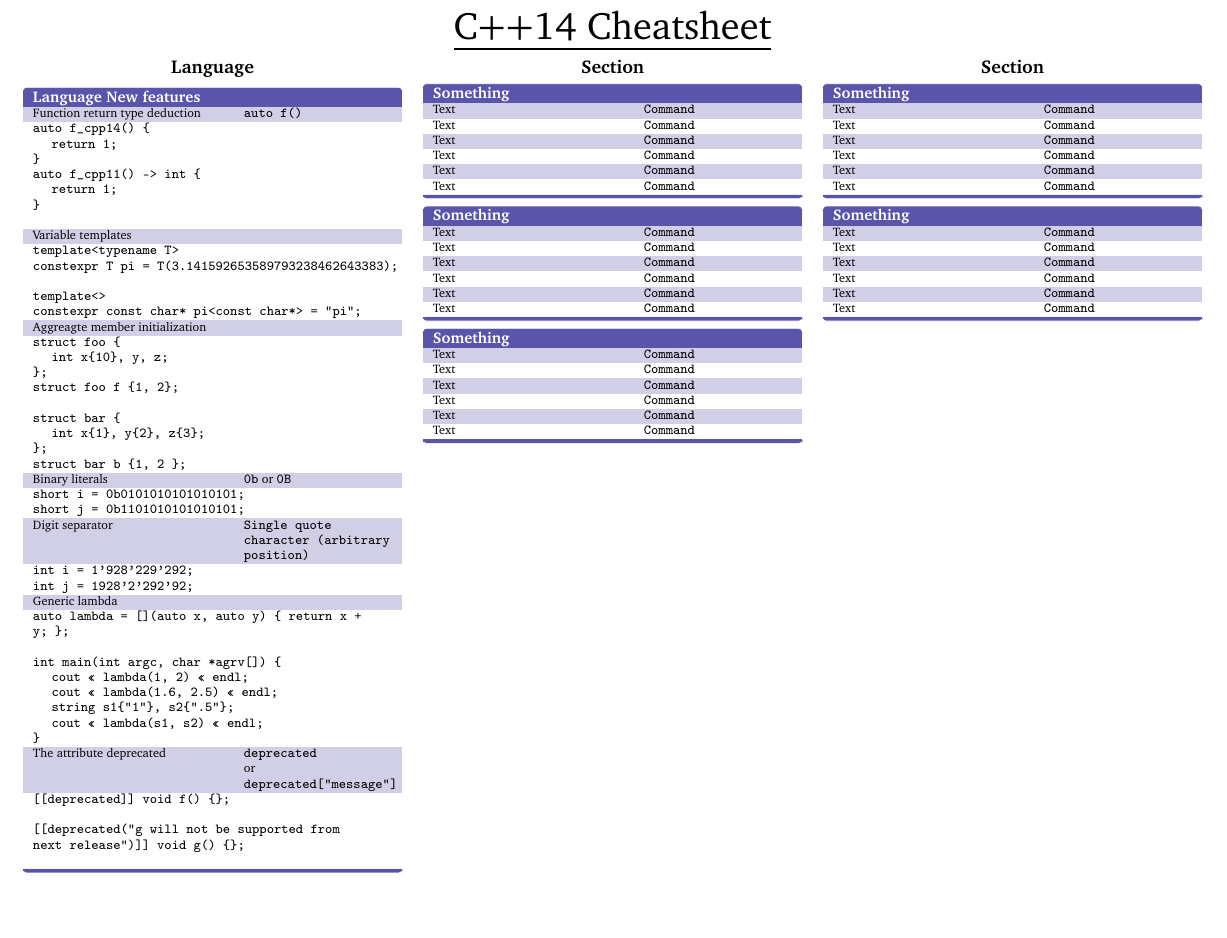
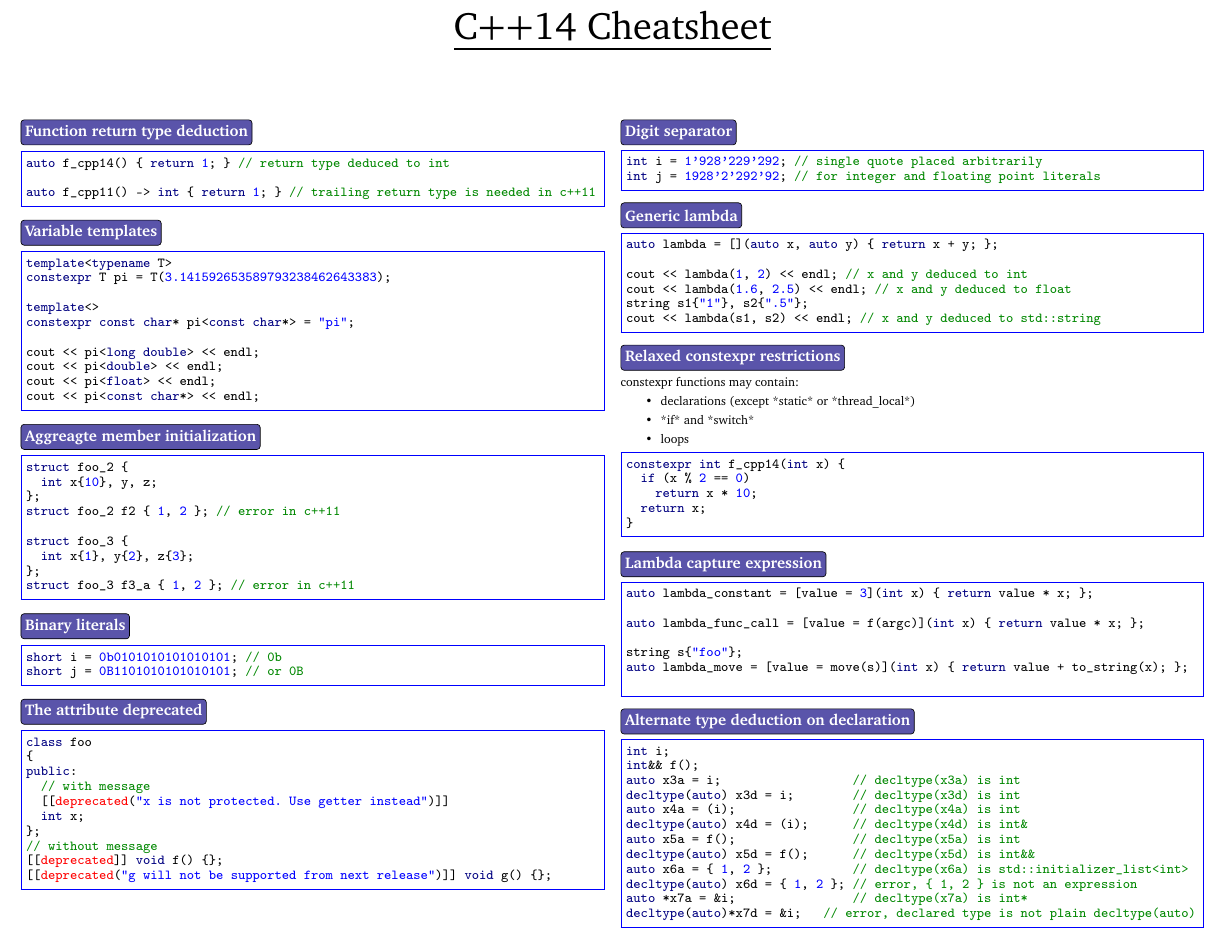
Before and after one commit to abdelkaderamar/cheatsheets, a LaTeX document (cpp/c++14_cheatsheet.tex): part of the page, cut so that both start at the same text, the shorter picture padded with empty space. Compiled offline with pdfLaTeX.

Commit message:
Updaing c++14 cheatsheet

```diff
--- a/cpp/c++14_cheatsheet.tex
+++ b/cpp/c++14_cheatsheet.tex
@@ -1,8 +1,9 @@
-\documentclass[10pt,english,landscape]{article}
+\documentclass[10pt,english,landscape, a4]{article}
 \usepackage{multicol}
 \usepackage{calc}
 \usepackage[landscape]{geometry}
 \usepackage{color,graphicx,overpic}
+%\usepackage{xcolor}
 
 \usepackage[T1]{fontenc}
 \usepackage[bitstream-charter]{mathdesign}
@@ -84,138 +137,180 @@
 \begin{center}
   \Huge{\underline{C++14 Cheatsheet}}
 \end{center}
+\vspace{1cm}
 
 \footnotesize
-  \begin{multicols}{3}
+\begin{multicols}{2}
   \raggedcolumns
   \noindent    %<---- here
 
-    \centering\section{Language}
+% \section{Function return type deduction}
+%     \texttt{auto f()}
+% \begin{minted}
+%     [frame=single,
+%     framesep=2mm,
+%     baselinestretch=1.2,
+%     fontsize=\footnotesize,
+%     ]{cpp}
+% auto f_cpp14() { return 1; }
+%
+% auto f_cpp11() -> int { return 1; }
+% \end{minted}
 
-    \begin{keys}{Language New features}
-      Function return type deduction &
-      \texttt{auto f()} \\
-      \multicolumn{2}{p{7.45cm}}{
-      \texttt{auto f\_cpp14() \{\newline
-      \hspace*{0.25cm} return 1;\newline
-      \} \newline
-      auto f\_cpp11() -> int \{ \newline
-      \hspace*{0.25cm} return 1; \newline
-      \} \newline
-      }
-      } \\
-      Variable templates                 &
-      \texttt{} \\
-      \multicolumn{2}{p{7.45cm}}{
-      \texttt{template<typename T>\newline
-      constexpr T pi = T(3.141592653589793238462643383);\newline
-      \newline
-      template<>\newline
+%-------------------------------------------------------------------------------
+
+\cppitem{Function return type deduction}
+\begin{minted}
+  [frame=single, rulecolor=blue, framesep=1mm, baselinestretch=1, fontsize=\footnotesize]{cpp}
+auto f_cpp14() { return 1; } // return type deduced to int
+
+auto f_cpp11() -> int { return 1; } // trailing return type is needed in c++11
+\end{minted}
+
+%-------------------------------------------------------------------------------
+
+\cppitem{Variable templates}
+\begin{minted}[frame=single, rulecolor=blue, framesep=1mm, baselinestretch=1, fontsize=\footnotesize]{cpp}
+template<typename T>
+constexpr T pi = T(3.141592653589793238462643383);
+
+template<>
 constexpr const char* pi<const char*> = "pi";
-      }
-      } \\
-      Aggreagte member initialization                 &
-      \texttt{} \\
-      \multicolumn{2}{p{7.45cm}}{
-      \texttt{struct foo \{ \newline
-      \hspace*{0.25cm}  int x\{10\}, y, z; \newline
-      \}; \newline
-      struct foo f \{1, 2\}; \newline
-       \newline
-      struct bar \{ \newline
-      \hspace*{0.25cm}  int x\{1\}, y\{2\}, z\{3\}; \newline
-      \}; \newline
-      struct bar b \{1, 2 \};
-      }
-      } \\
-      Binary literals                 & \texttt{0b} or \texttt{0B} \\
-      \multicolumn{2}{p{7.45cm}}{
-      \texttt{short i = 0b0101010101010101; \newline
-      short j = 0b1101010101010101;
-      }
-      } \\
-      Digit separator                 &
-      \texttt{Single quote character (arbitrary position)} \\
-      \multicolumn{2}{p{7.45cm}}{
-      \texttt{int i = 1'928'229'292; \newline
-      int j = 1928'2'292'92;
-      }
-      }\\
-      Generic lambda                 & \texttt{} \\
-      \multicolumn{2}{p{7.45cm}}{
-      \texttt{auto lambda = [](auto x, auto y) \{ return x + y; \}; \newline
-       \newline
-      int main(int argc, char *agrv[]) \{ \newline
-      \hspace*{0.25cm}   cout << lambda(1, 2) << endl; \newline
-      \hspace*{0.25cm}   cout << lambda(1.6, 2.5) << endl; \newline
-      \hspace*{0.25cm}   string s1\{"1"\}, s2\{".5"\}; \newline
-      \hspace*{0.25cm}   cout << lambda(s1, s2) << endl; \newline
-      \}
-      }
-      } \\
-      The attribute deprecated &
-      \texttt{deprecated} \newline or \newline
-      \texttt{deprecated["message"]} \\
-      \multicolumn{2}{p{7.45cm}}{
-      \texttt{[[deprecated]] void f() \{\}; \newline
-       \newline
-      [[deprecated("g will not be supported from next release")]] void g() \{\}; \newline
-      }
-      }\\
-    \end{keys}
+
+cout << pi<long double> << endl;
+cout << pi<double> << endl;
+cout << pi<float> << endl;
+cout << pi<const char*> << endl;
+\end{minted}
+
+%-------------------------------------------------------------------------------
+
+\cppitem{Aggreagte member initialization}
+\begin{minted}
+  [frame=single, rulecolor=blue, framesep=1mm, baselinestretch=1, fontsize=\footnotesize]{cpp}
+struct foo_2 {
+  int x{10}, y, z;
+};
+struct foo_2 f2 { 1, 2 }; // error in c++11
+
+struct foo_3 {
+  int x{1}, y{2}, z{3};
+};
+struct foo_3 f3_a { 1, 2 }; // error in c++11
+\end{minted}
+
+%-------------------------------------------------------------------------------
+
+\cppitem{Binary literals}
+\begin{minted}
+  [frame=single, rulecolor=blue, framesep=1mm, baselinestretch=1, fontsize=\footnotesize]{cpp}
+short i = 0b0101010101010101; // 0b
+short j = 0B1101010101010101; // or 0B
+\end{minted}
+
+%-------------------------------------------------------------------------------
+
+\cppitem{The attribute deprecated}
+\begin{minted}
+  [frame=single, rulecolor=blue, framesep=1mm, baselinestretch=1, fontsize=\footnotesize]{cpp}
+class foo
+{
+public:
+  // with message
+  [[deprecated("x is not protected. Use getter instead")]]
+  int x;
+};
+// without message
+[[deprecated]] void f() {};
+[[deprecated("g will not be supported from next release")]] void g() {};
+\end{minted}
+
+%-------------------------------------------------------------------------------
 
 \columnbreak
 
-    \centering\section{Section}
+%-------------------------------------------------------------------------------
 
-    \begin{keys}{Something}
-      Text                 & \texttt{Command} \\
-      Text                 & \texttt{Command} \\
-      Text                 & \texttt{Command} \\
-      Text                 & \texttt{Command} \\
-      Text                 & \texttt{Command} \\
-      Text                 & \texttt{Command} \\
-    \end{keys}
+\cppitem{Digit separator}
+\begin{minted}
+  [frame=single, rulecolor=blue, framesep=1mm, baselinestretch=1, fontsize=\footnotesize]{cpp}
+int i = 1'928'229'292; // single quote placed arbitrarily
+int j = 1928'2'292'92; // for integer and floating point literals
+\end{minted}
 
-    \begin{keys}{Something}
-      Text                 & \texttt{Command} \\
-      Text                 & \texttt{Command} \\
-      Text                 & \texttt{Command} \\
-      Text                 & \texttt{Command} \\
-      Text                 & \texttt{Command} \\
-      Text                 & \texttt{Command} \\
-    \end{keys}
+%-------------------------------------------------------------------------------
 
-    \begin{keys}{Something}
-      Text                 & \texttt{Command} \\
-      Text                 & \texttt{Command} \\
-      Text                 & \texttt{Command} \\
-      Text                 & \texttt{Command} \\
-      Text                 & \texttt{Command} \\
-      Text                 & \texttt{Command} \\
-    \end{keys}
+\cppitem{Generic lambda}
+\begin{minted}
+  [frame=single, rulecolor=blue, framesep=1mm, baselinestretch=1, fontsize=\footnotesize]{cpp}
+auto lambda = [](auto x, auto y) { return x + y; };
 
-    \columnbreak
-    \centering\section{Section}
+cout << lambda(1, 2) << endl; // x and y deduced to int
+cout << lambda(1.6, 2.5) << endl; // x and y deduced to float
+string s1{"1"}, s2{".5"};
+cout << lambda(s1, s2) << endl; // x and y deduced to std::string
+\end{minted}
 
-    \begin{keys}{Something}
-      Text                 & \texttt{Command} \\
-      Text                 & \texttt{Command} \\
-      Text                 & \texttt{Command} \\
-      Text                 & \texttt{Command} \\
-      Text                 & \texttt{Command} \\
-      Text                 & \texttt{Command} \\
-    \end{keys}
+%-------------------------------------------------------------------------------
 
-    \begin{keys}{Something}
-      Text                 & \texttt{Command} \\
-      Text                 & \texttt{Command} \\
-      Text                 & \texttt{Command} \\
-      Text                 & \texttt{Command} \\
-      Text                 & \texttt{Command} \\
-      Text                 & \texttt{Command} \\
-    \end{keys}
+\cppitem{Relaxed constexpr restrictions}
 
+constexpr functions may contain:
+\begin{itemize}
+  \item declarations (except *static* or *thread\_local*)
+  \item *if* and *switch*
+  \item loops
+\end{itemize}
+\begin{minted}
+  [frame=single, rulecolor=blue, framesep=1mm, baselinestretch=1, fontsize=\footnotesize]{cpp}
+constexpr int f_cpp14(int x) {
+  if (x % 2 == 0)
+    return x * 10;
+  return x;
+}
+\end{minted}
+
+%-------------------------------------------------------------------------------
+
+\cppitem{Lambda capture expression}
+\begin{minted}
+  [frame=single, rulecolor=blue, framesep=1mm, baselinestretch=1, fontsize=\footnotesize]{cpp}
+auto lambda_constant = [value = 3](int x) { return value * x; };
+
+auto lambda_func_call = [value = f(argc)](int x) { return value * x; };
+
+string s{"foo"};
+auto lambda_move = [value = move(s)](int x) { return value + to_string(x); };
+
+\end{minted}
+
+%-------------------------------------------------------------------------------
+
+\cppitem{Alternate type deduction on declaration}
+\begin{minted}
+  [frame=single, rulecolor=blue, framesep=1mm, baselinestretch=1, fontsize=\footnotesize]{cpp}
+int i;
+int&& f();
+auto x3a = i;                  // decltype(x3a) is int
+decltype(auto) x3d = i;        // decltype(x3d) is int
+auto x4a = (i);                // decltype(x4a) is int
+decltype(auto) x4d = (i);      // decltype(x4d) is int&
+auto x5a = f();                // decltype(x5a) is int
+decltype(auto) x5d = f();      // decltype(x5d) is int&&
+auto x6a = { 1, 2 };           // decltype(x6a) is std::initializer_list<int>
+decltype(auto) x6d = { 1, 2 }; // error, { 1, 2 } is not an expression
+auto *x7a = &i;                // decltype(x7a) is int*
+decltype(auto)*x7d = &i;   // error, declared type is not plain decltype(auto)
+\end{minted}
+
+
+%-------------------------------------------------------------------------------
+
+% \cppitem{Feature}
+% \begin{minted}
+%   [frame=single, rulecolor=blue, framesep=1mm, baselinestretch=1, fontsize=\footnotesize]{cpp}
+% \end{minted}
+%
 
 \end{multicols}
 
```
Also changed, not shown: cpp/c++14_cheatsheet.tex (54 more changed lines). Lines whose indentation alone changed are shown as unchanged.
